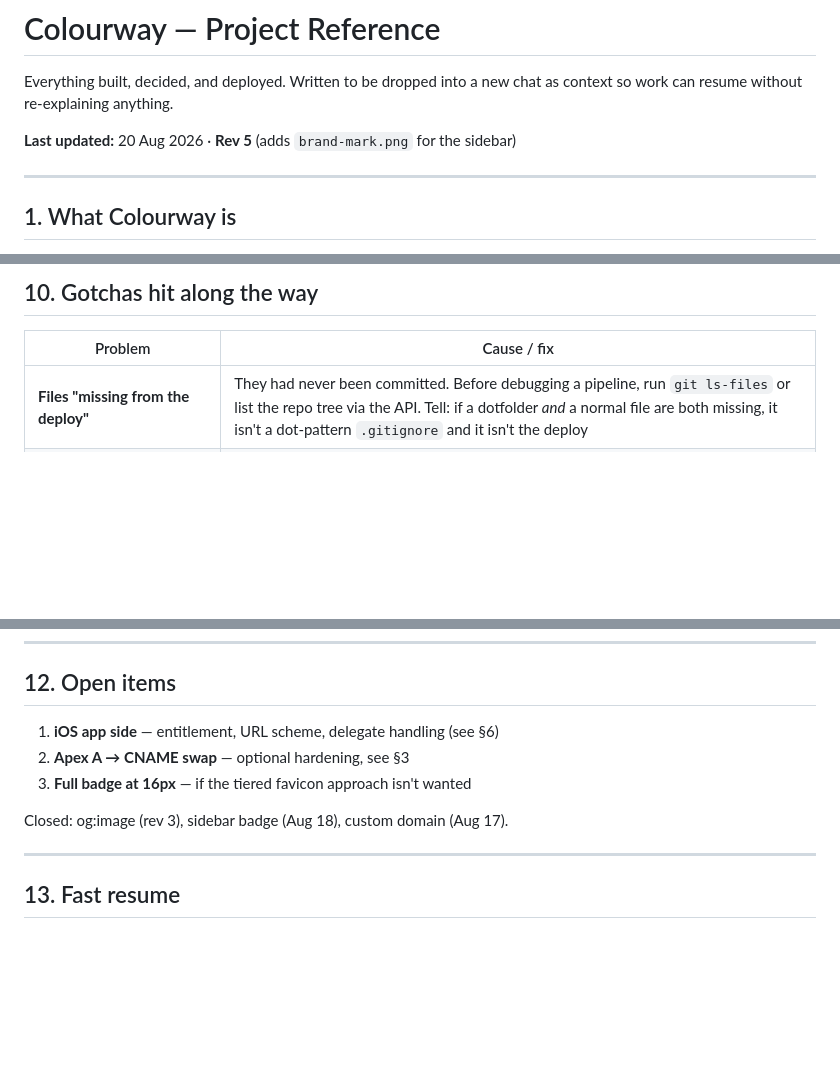
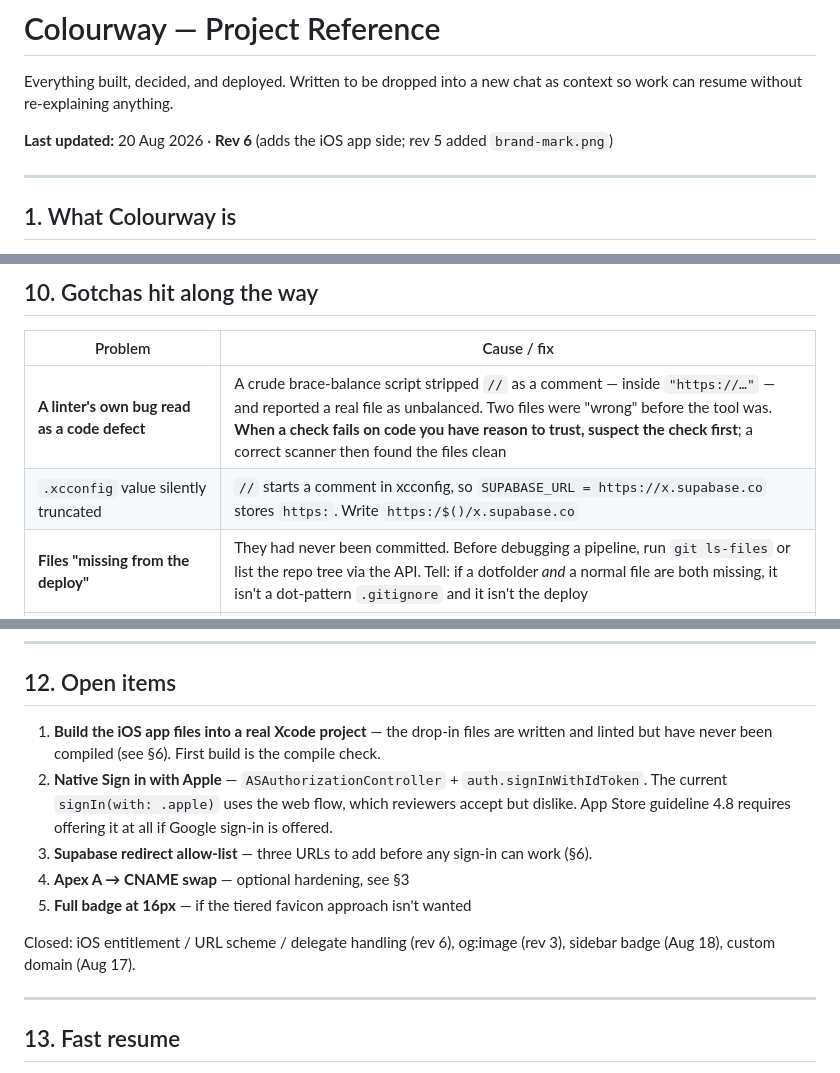
Before and after one commit to meezy416/colourway-dashboard, a Markdown page: PROJECT-REFERENCE.md, 3 parts joined by grey strips. GitHub-like rendering; blank space fills up the shorter version.

```diff
--- a/PROJECT-REFERENCE.md
+++ b/PROJECT-REFERENCE.md
@@ -3,7 +3,7 @@
 Everything built, decided, and deployed. Written to be dropped into a new chat as context so
 work can resume without re-explaining anything.
 
-**Last updated:** 20 Aug 2026 · **Rev 5** (adds `brand-mark.png` for the sidebar)
+**Last updated:** 20 Aug 2026 · **Rev 6** (adds the iOS app side; rev 5 added `brand-mark.png`)
 
 ---
 
@@ -411,6 +462,8 @@ Hash-checking beats a 200 status — a 200 can be a stale cached build.
 
 | Problem | Cause / fix |
 |---|---|
+| **A linter's own bug read as a code defect** | A crude brace-balance script stripped `//` as a comment — inside `"https://…"` — and reported a real file as unbalanced. Two files were "wrong" before the tool was. **When a check fails on code you have reason to trust, suspect the check first**; a correct scanner then found the files clean |
+| `.xcconfig` value silently truncated | `//` starts a comment in xcconfig, so `SUPABASE_URL = https://x.supabase.co` stores `https:`. Write `https:/$()/x.supabase.co` |
 | **Files "missing from the deploy"** | They had never been committed. Before debugging a pipeline, run `git ls-files` or list the repo tree via the API. Tell: if a dotfolder *and* a normal file are both missing, it isn't a dot-pattern `.gitignore` and it isn't the deploy |
 | GitHub "session bound to configured repositories" | Sandbox's native token is repo-scoped → use Composio's OAuth GitHub connection |
 | Vercel API unreachable from sandbox (curl exit 56) | No outbound route → use the Composio remote sandbox |
@@ -450,11 +503,17 @@ conflict with a UK-spelling app domain, but worth knowing before filing.
 
 ## 12. Open items
 
-1. **iOS app side** — entitlement, URL scheme, delegate handling (see §6)
-2. **Apex A → CNAME swap** — optional hardening, see §3
-3. **Full badge at 16px** — if the tiered favicon approach isn't wanted
+1. **Build the iOS app files into a real Xcode project** — the drop-in files are written and
+   linted but have never been compiled (see §6). First build is the compile check.
+2. **Native Sign in with Apple** — `ASAuthorizationController` + `auth.signInWithIdToken`.
+   The current `signIn(with: .apple)` uses the web flow, which reviewers accept but dislike.
+   App Store guideline 4.8 requires offering it at all if Google sign-in is offered.
+3. **Supabase redirect allow-list** — three URLs to add before any sign-in can work (§6).
+4. **Apex A → CNAME swap** — optional hardening, see §3
+5. **Full badge at 16px** — if the tiered favicon approach isn't wanted
 
-Closed: og:image (rev 3), sidebar badge (Aug 18), custom domain (Aug 17).
+Closed: iOS entitlement / URL scheme / delegate handling (rev 6), og:image (rev 3),
+sidebar badge (Aug 18), custom domain (Aug 17).
 
 ---
 
```
Also changed, not shown: other parts of PROJECT-REFERENCE.md (+57 -6 lines).
